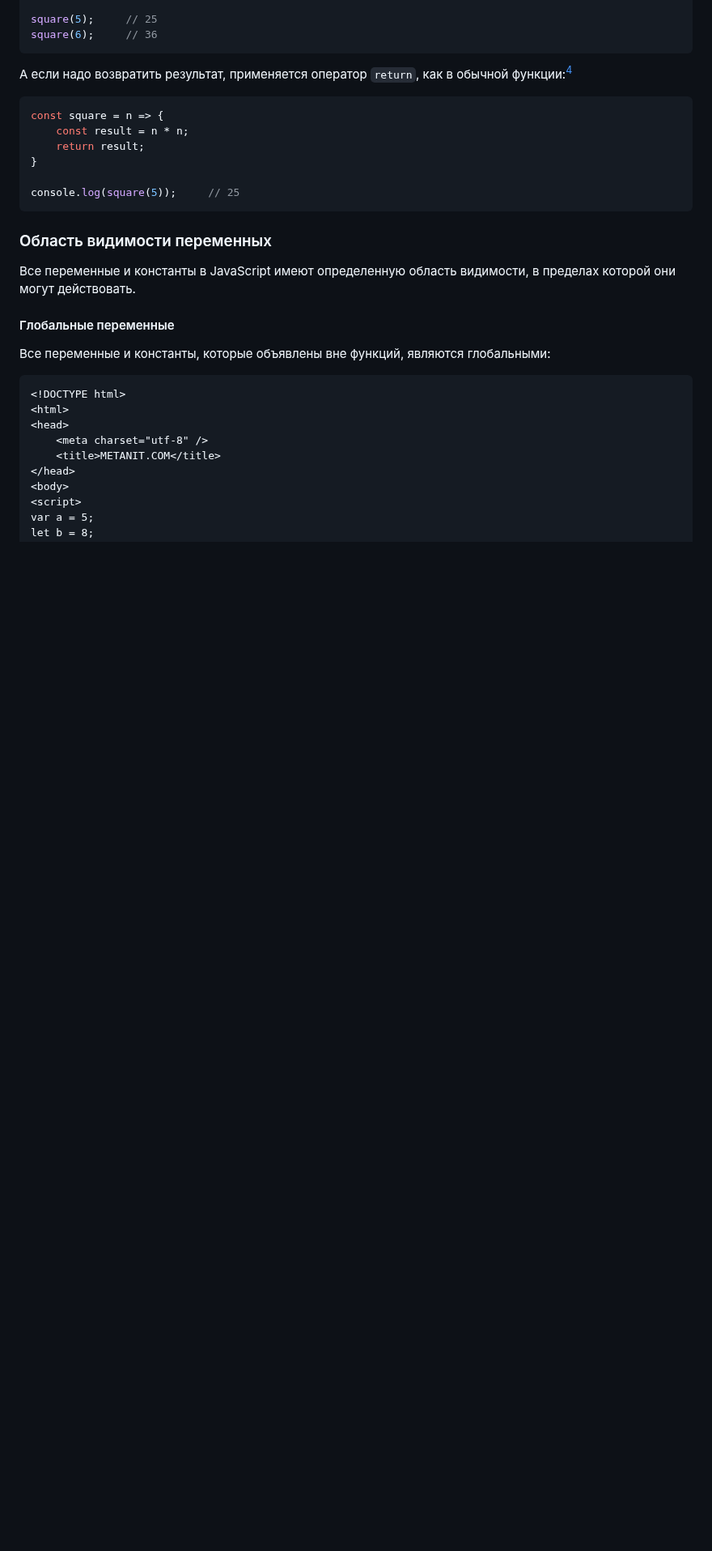
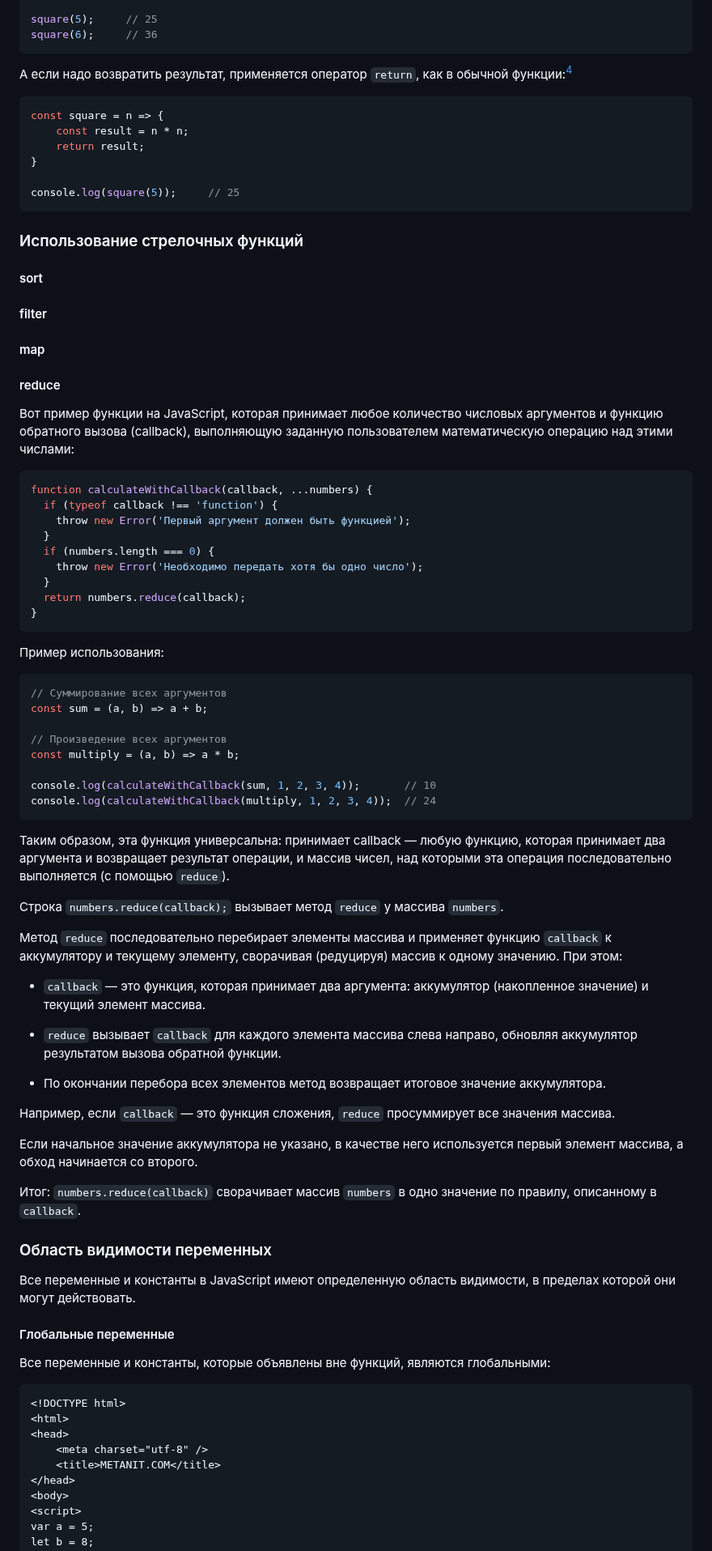
Before and after one commit to edu-top/68c8f22a63e4ad8e0adf4605, a Markdown page: wiki/05_functions.md, the part around one of its changes. Shown at 81% size. Drawn GitHub-style; blank space fills up the shorter version.

Commit message:
docs: adjust tasks, arrow functions usage

````diff
--- a/wiki/05_functions.md
+++ b/wiki/05_functions.md
@@ -681,6 +681,58 @@ const square = n => {
 console.log(square(5));     // 25
 ```
 
+### Использование стрелочных функций
+
+#### sort
+
+#### filter
+
+#### map
+
+#### reduce
+Вот пример функции на JavaScript, которая принимает любое количество числовых аргументов и функцию обратного вызова (callback), выполняющую заданную пользователем математическую операцию над этими числами:
+```js
+function calculateWithCallback(callback, ...numbers) {
+  if (typeof callback !== 'function') {
+    throw new Error('Первый аргумент должен быть функцией');
+  }
+  if (numbers.length === 0) {
+    throw new Error('Необходимо передать хотя бы одно число');
+  }
+  return numbers.reduce(callback);
+}
+```
+
+Пример использования:
+```js
+// Суммирование всех аргументов
+const sum = (a, b) => a + b;
+
+// Произведение всех аргументов
+const multiply = (a, b) => a * b;
+
+console.log(calculateWithCallback(sum, 1, 2, 3, 4));       // 10
+console.log(calculateWithCallback(multiply, 1, 2, 3, 4));  // 24
+```
+
+Таким образом, эта функция универсальна: принимает callback — любую функцию, которая принимает два аргумента и возвращает результат операции, и массив чисел, над которыми эта операция последовательно выполняется (с помощью `reduce`).
+
+Строка `numbers.reduce(callback);` вызывает метод `reduce` у массива `numbers`.
+
+Метод `reduce` последовательно перебирает элементы массива и применяет функцию `callback` к аккумулятору и текущему элементу, сворачивая (редуцируя) массив к одному значению. При этом:
+
+- `callback` — это функция, которая принимает два аргумента: аккумулятор (накопленное значение) и текущий элемент массива.
+
+- `reduce` вызывает `callback` для каждого элемента массива слева направо, обновляя аккумулятор результатом вызова обратной функции.
+
+- По окончании перебора всех элементов метод возвращает итоговое значение аккумулятора.
+
+Например, если `callback` — это функция сложения, `reduce` просуммирует все значения массива.
+
+Если начальное значение аккумулятора не указано, в качестве него используется первый элемент массива, а обход начинается со второго.
+
+Итог: `numbers.reduce(callback)` сворачивает массив `numbers` в одно значение по правилу, описанному в `callback`.
+
 ### Область видимости переменных
 Все переменные и константы в JavaScript имеют определенную область видимости, в пределах которой они могут действовать.
 
````
Also changed, not shown: other parts of wiki/05_functions.md (+11 -5 lines).
